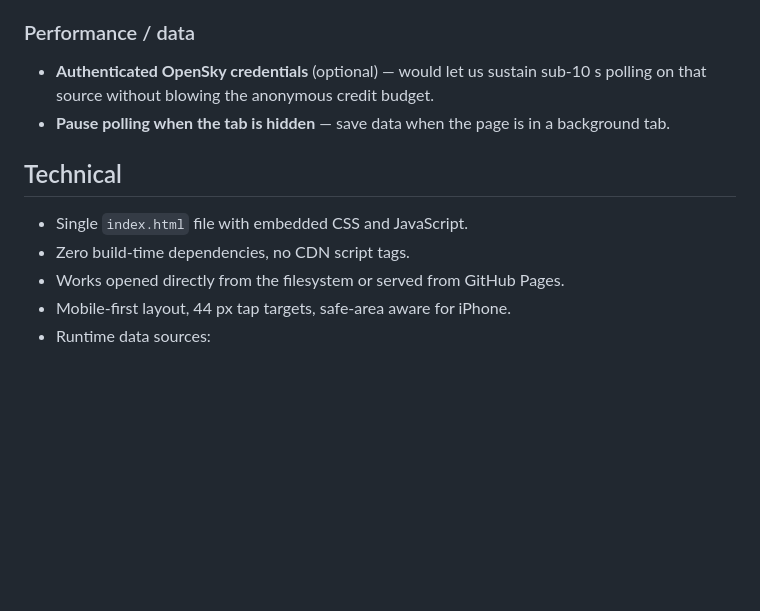
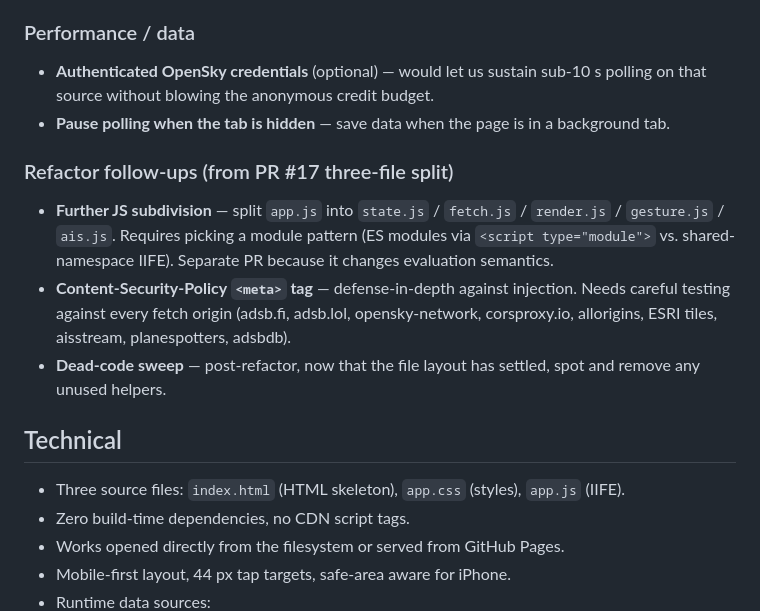
Before and after one commit to TommyK154/test-claude-ios-vibe, a Markdown page: README.md, the part around the change. GitHub-like rendering; blank space fills up the shorter version.

Commit message:
Add Refactor follow-ups to README Future Work
Three items from PR #17's deferred list only lived in the PR
description, which would fade into git history. Persisting them in
README.md Future Work keeps them discoverable for future sessions:

- Further JS subdivision (state.js / fetch.js / render.js / gesture.js
  / ais.js) — blocked on picking a module pattern.
- Content-Security-Policy <meta> tag — blocked on fetch-origin audit.
- Dead-code sweep post-refactor.

Also fixed one stale line in the Technical section that PR #17 made
wrong ("Single index.html file with embedded CSS and JavaScript" →
"Three source files: index.html, app.css, app.js").

No other changes. CLAUDE.md Known Issues already covers the three
open investigations (AIS, OpenSky, zoom) accurately.

https://claude.ai/code/session_01LCm5unFAkbUqcYabPuSBwZ

```diff
--- a/README.md
+++ b/README.md
@@ -171,9 +171,21 @@ Ordered roughly by likely ship sequence.
 - **Pause polling when the tab is hidden** — save data when the page is
   in a background tab.
 
+### Refactor follow-ups (from PR #17 three-file split)
+- **Further JS subdivision** — split `app.js` into `state.js` / `fetch.js`
+  / `render.js` / `gesture.js` / `ais.js`. Requires picking a module
+  pattern (ES modules via `<script type="module">` vs. shared-namespace
+  IIFE). Separate PR because it changes evaluation semantics.
+- **Content-Security-Policy `<meta>` tag** — defense-in-depth against
+  injection. Needs careful testing against every fetch origin
+  (adsb.fi, adsb.lol, opensky-network, corsproxy.io, allorigins, ESRI
+  tiles, aisstream, planespotters, adsbdb).
+- **Dead-code sweep** — post-refactor, now that the file layout has
+  settled, spot and remove any unused helpers.
+
 ## Technical
 
-- Single `index.html` file with embedded CSS and JavaScript.
+- Three source files: `index.html` (HTML skeleton), `app.css` (styles), `app.js` (IIFE).
 - Zero build-time dependencies, no CDN script tags.
 - Works opened directly from the filesystem or served from GitHub Pages.
 - Mobile-first layout, 44 px tap targets, safe-area aware for iPhone.
```
